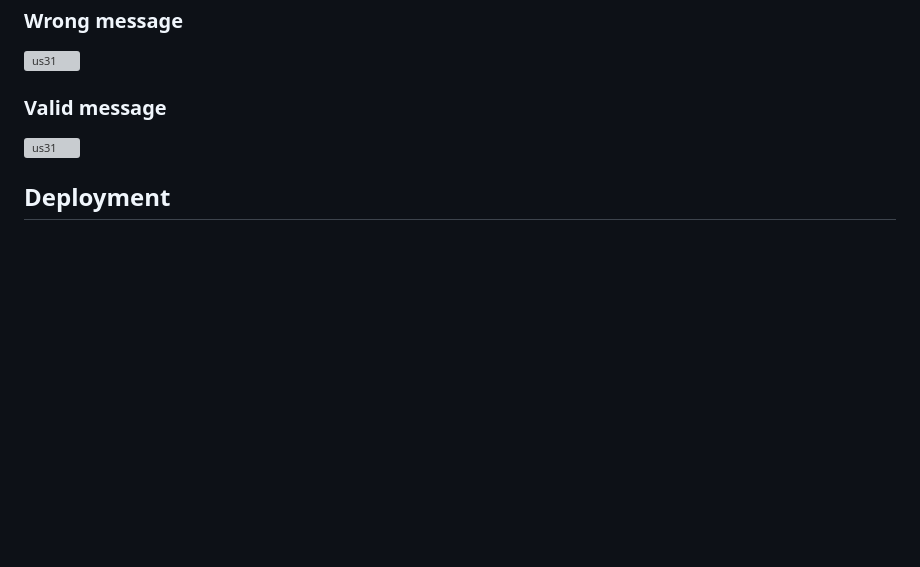
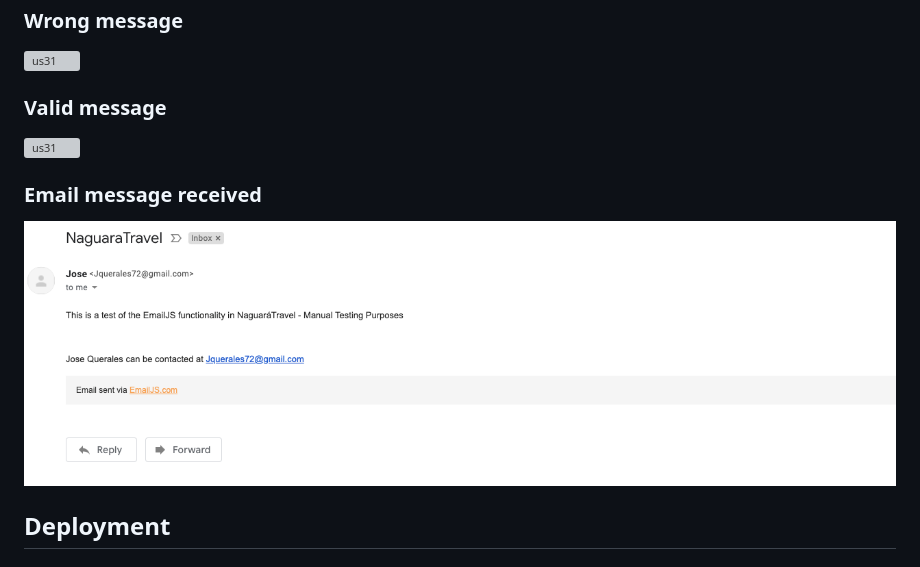
Before and after one commit to jdquerales/MilestoneProject_2, a Markdown page: README.md, the part around the change. GitHub-like rendering; pictures changed too: assets/validation_img/email_testing.png (added); blank space fills up the shorter version; grey boxes are pictures that could not be loaded.

Commit message:
Add screenshot of testing email in README file

```diff
--- a/README.md
+++ b/README.md
@@ -365,6 +365,10 @@ package from my company or my sponsors.
 ### Valid message
  ![us31](/assets/validation_img/valid_email.png)
 
+### Email message received
+ ![us31](/assets/validation_img/email_testing.png)
+
+
 ## Deployment
 
 ### Public deployment
```
